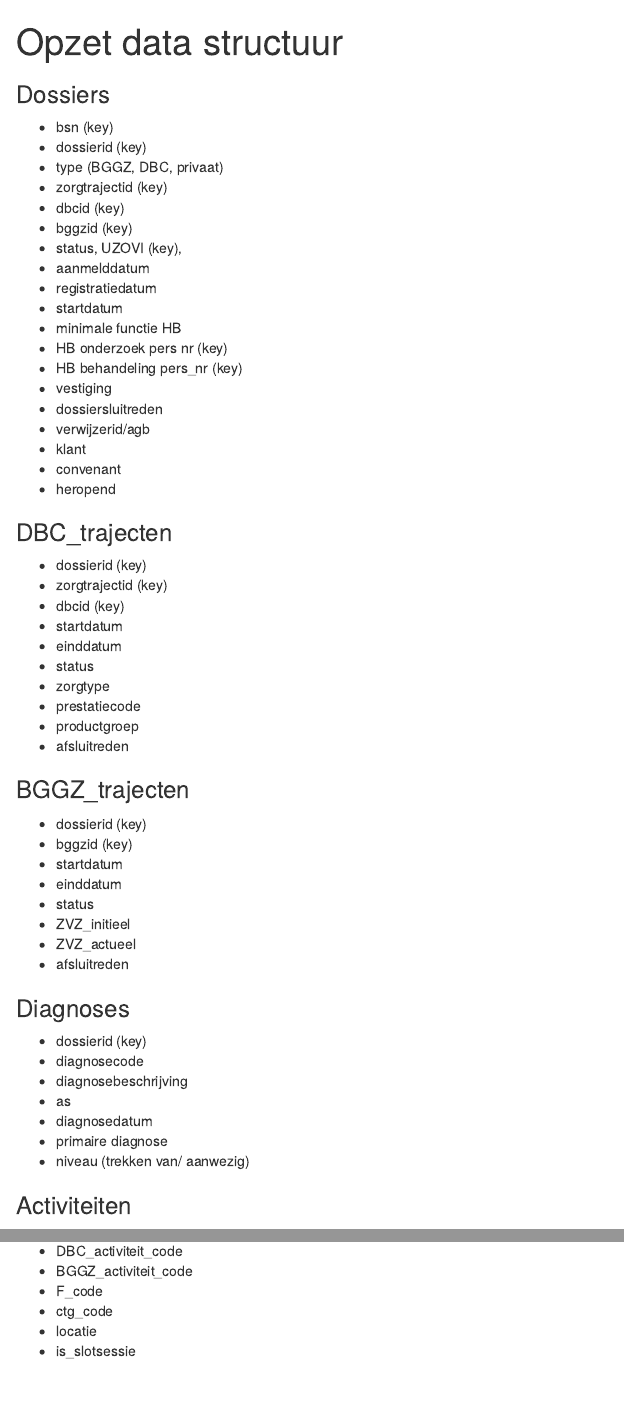
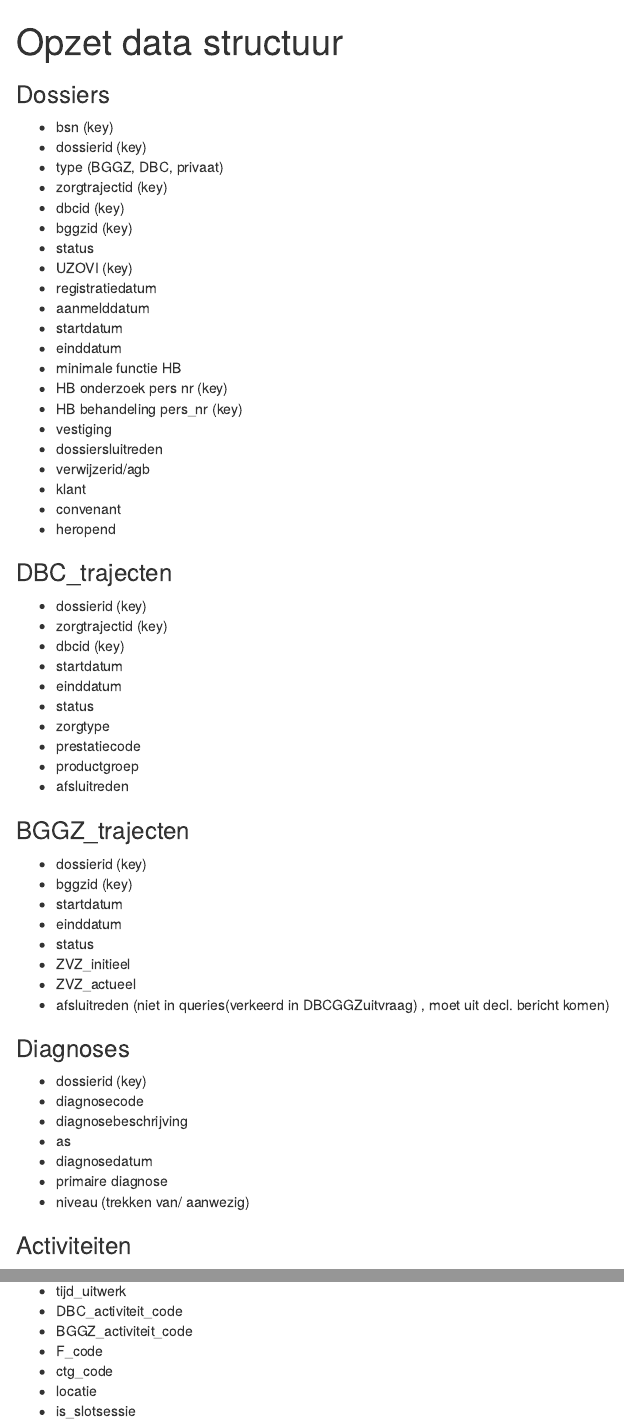
Before and after one commit to kakes-candy/nieuw_begin, an R Markdown document (data_structuur.Rmd): the page in a window 1100 px wide, from its top, and a second part further down, joined at a grey line. The pictures show the output file data_structuur.html that the author committed with the source, opened offline.

Commit message:
paar schoonheidsfoutjes aangepast

```diff
--- a/data_structuur.Rmd
+++ b/data_structuur.Rmd
@@ -12,10 +12,12 @@ output: html_document
 * zorgtrajectid (key)
 * dbcid (key)
 * bggzid (key)
-* status, UZOVI (key),
+* status
+* UZOVI (key)
+* registratiedatum
 * aanmelddatum
-* registratiedatum
 * startdatum
+* einddatum
 * minimale functie HB
 * HB onderzoek pers nr (key)
 * HB behandeling pers_nr (key)
@@ -49,7 +51,7 @@ output: html_document
 * status
 * ZVZ_initieel
 * ZVZ_actueel
-* afsluitreden
+* afsluitreden (niet in queries(verkeerd in DBCGGZuitvraag) , moet uit decl. bericht komen)
 
 ### Diagnoses
 
```
Also changed, not shown: data_structuur.html, data_structuur.Rmd (3 more changed lines).
